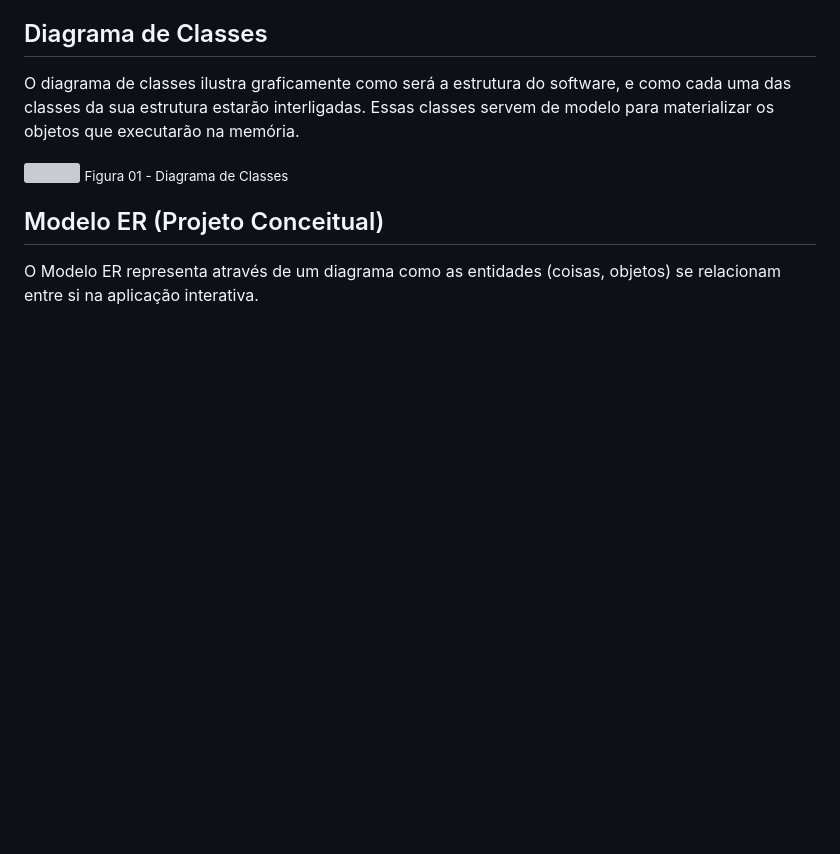
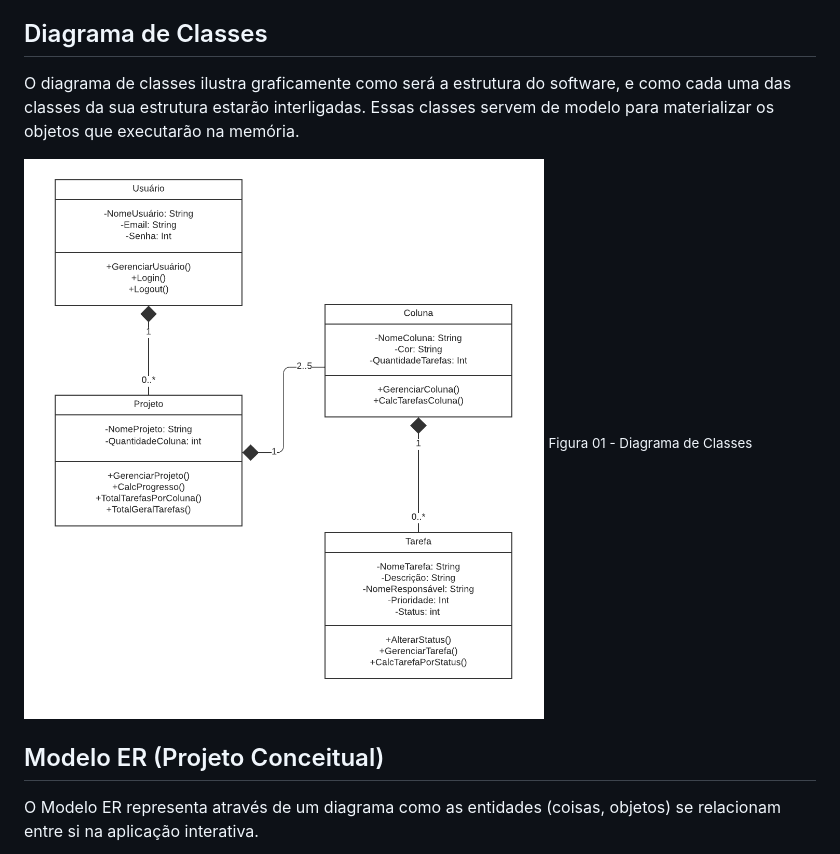
Before and after one commit to ICEI-PUC-Minas-PMV-ADS/pmv-ads-2023-2-e2-proj-int-t5-seiton, a Markdown page: docs/05-Arquitetura da Solução.md, the part around the change. Drawn GitHub-style; blank space fills up the shorter version; grey boxes are pictures that could not be loaded.

```diff
--- a/docs/05-Arquitetura da Solução.md
+++ b/docs/05-Arquitetura da Solução.md
@@ -6,7 +6,7 @@ Definição de como o software é estruturado em termos dos componentes que faze
 
 O diagrama de classes ilustra graficamente como será a estrutura do software, e como cada uma das classes da sua estrutura estarão interligadas. Essas classes servem de modelo para materializar os objetos que executarão na memória.
 
-<img src="./img/Diagrama_ clases.png"> <sub> Figura 01 - Diagrama de Classes <sub>
+<img src="./img/Diagrama_de_classes.png"> <sub> Figura 01 - Diagrama de Classes <sub>
 
 ## Modelo ER (Projeto Conceitual)
 
```
